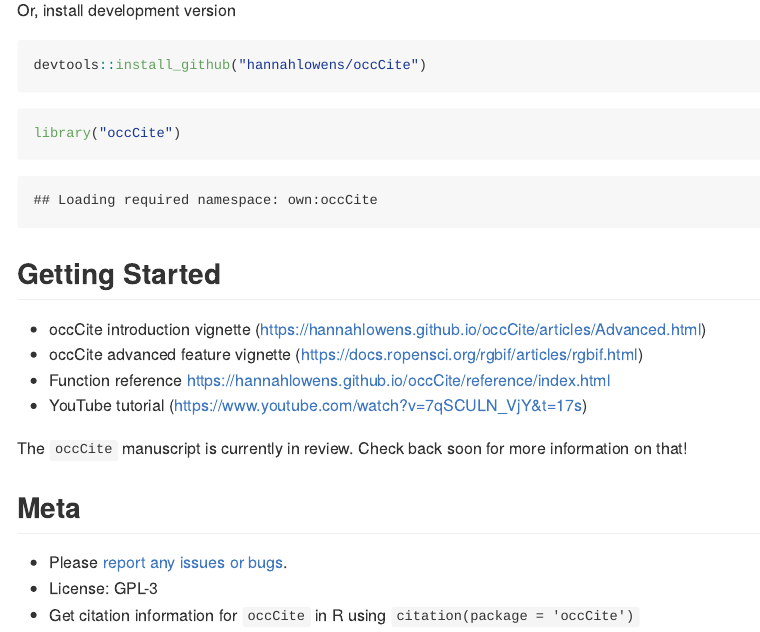
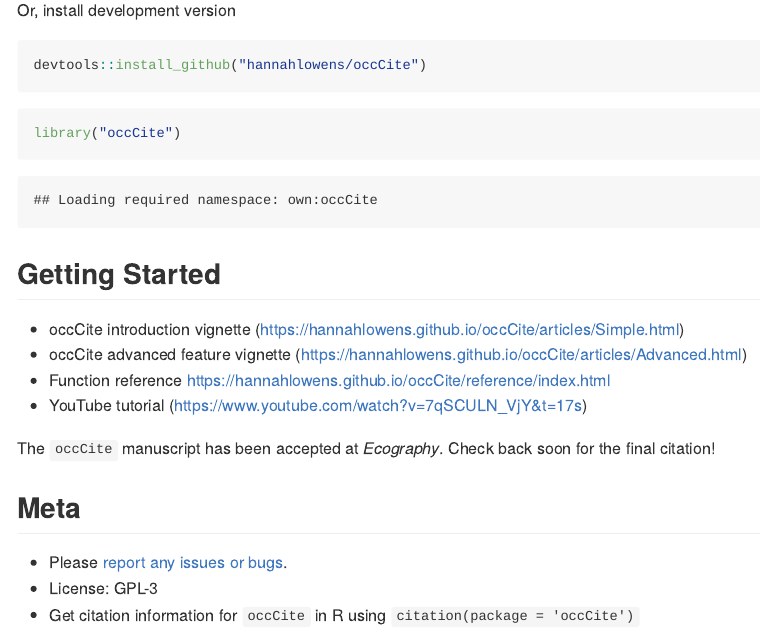
Before and after one commit to ropensci/occCite, an R Markdown document (README.Rmd): the page in a window 1100 px wide, from 580 px down. Rendered offline with R 4.5, knitr and Pandoc, with nearby package versions; some code elsewhere in the file could not run offline; badge pictures from the web are left out.

Commit message:
Updated README

```diff
--- a/README.Rmd
+++ b/README.Rmd
@@ -59,12 +59,12 @@
 
 ## Getting Started
 
-* occCite introduction vignette (https://hannahlowens.github.io/occCite/articles/Advanced.html)
-* occCite advanced feature vignette (https://docs.ropensci.org/rgbif/articles/rgbif.html)
+* occCite introduction vignette (https://hannahlowens.github.io/occCite/articles/Simple.html)
+* occCite advanced feature vignette (https://hannahlowens.github.io/occCite/articles/Advanced.html)
 * Function reference https://hannahlowens.github.io/occCite/reference/index.html
 * YouTube tutorial (https://www.youtube.com/watch?v=7qSCULN_VjY&t=17s)
 
-The `occCite` manuscript is currently in review. Check back soon for more information on that!
+The `occCite` manuscript has been accepted at _Ecography_. Check back soon for the final citation!
 
 ## Meta
 
```
